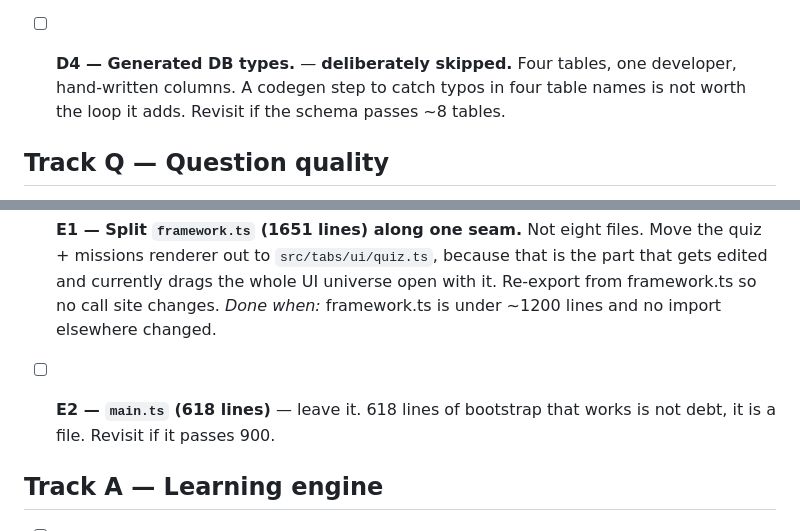
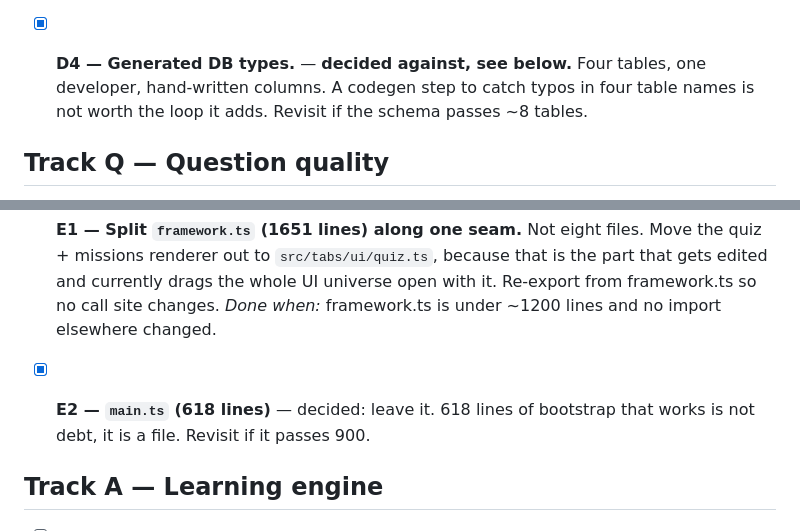
Before and after one commit to kk0531001/Chem_Sim, a Markdown page: revamp.md, 2 parts joined by grey strips. Rendered like a GitHub page.

Commit message:
D4, E2: close the two items that were decisions, not work
Both said 'do not do this' in their own text and were sitting unticked,
which made the ledger read as if nine things remained when seven of them
are gates on a human.

```diff
--- a/revamp.md
+++ b/revamp.md
@@ -138,7 +138,7 @@ violations).
   *Done when:* the retention decision is written down somewhere other than
   someone's head. No cron, no pg_cron extension — YAGNI until there are rows.
 
-- [ ] **D4 — Generated DB types.** — **deliberately skipped.**
+- [x] **D4 — Generated DB types.** — **decided against, see below.**
   Four tables, one developer, hand-written columns. A codegen step to catch
   typos in four table names is not worth the loop it adds. Revisit if the
   schema passes ~8 tables.
@@ -263,7 +263,7 @@ Opportunistic only. Do not schedule a refactor sprint.
   *Done when:* framework.ts is under ~1200 lines and no import elsewhere
   changed.
 
-- [ ] **E2 — `main.ts` (618 lines)** — leave it. 618 lines of bootstrap that
+- [x] **E2 — `main.ts` (618 lines)** — decided: leave it. 618 lines of bootstrap that
   works is not debt, it is a file. Revisit if it passes 900.
 
 ## Track A — Learning engine
```
